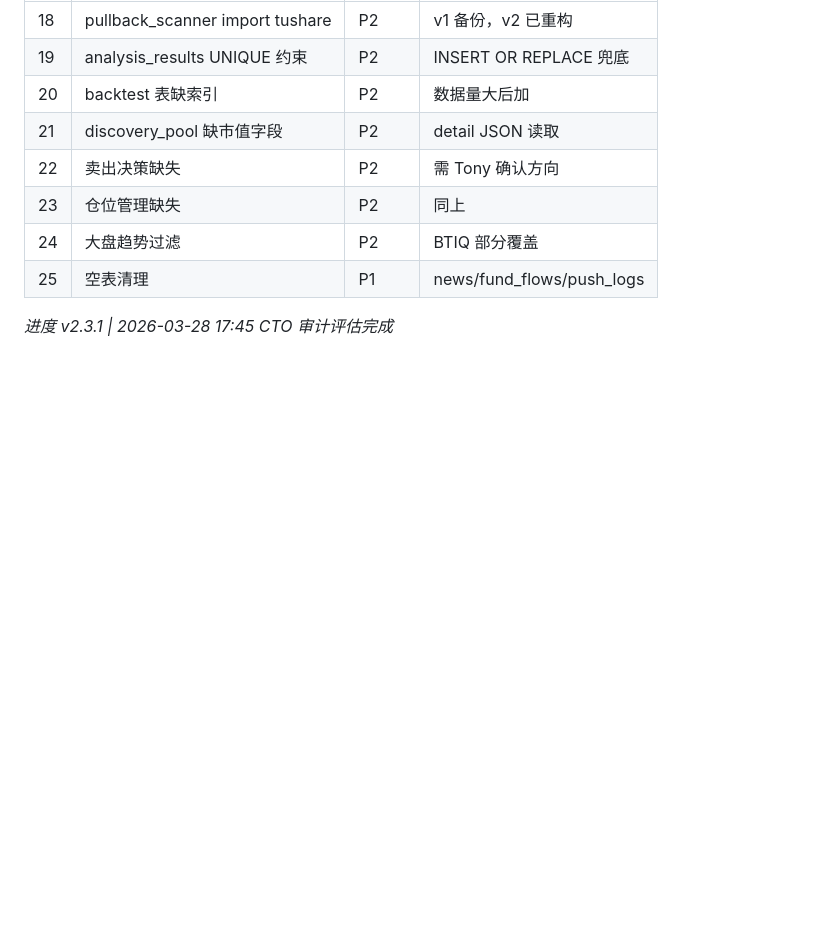
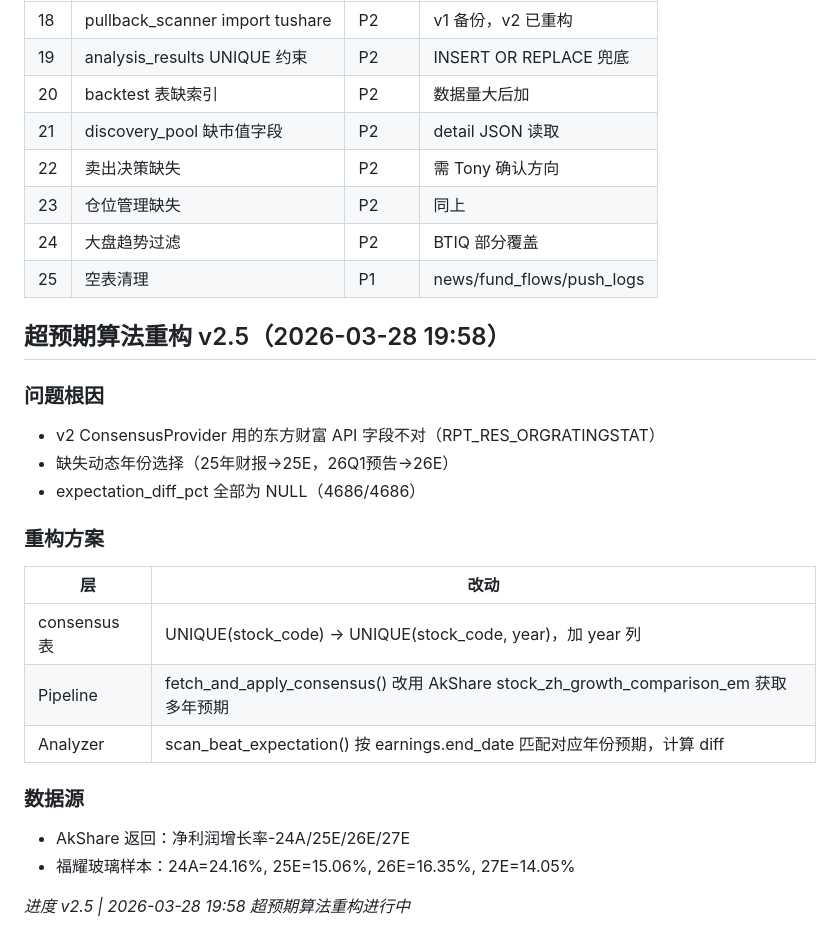
Before and after one commit to tonymd323/smart-invest, a Markdown page: docs/v2/progress.md, the part around the change. Rendered like a GitHub page; blank space fills up the shorter version.

Commit message:
docs: v2.5 超预期算法重构 — 架构文档 + 进度更新

```diff
--- a/docs/v2/progress.md
+++ b/docs/v2/progress.md
@@ -283,4 +283,23 @@ _main JARVIS 两次审计共 25 项发现，评估结果：_
 | 25 | 空表清理 | P1 | news/fund_flows/push_logs |
 
 
-_进度 v2.3.1 | 2026-03-28 17:45 CTO 审计评估完成_
+
+## 超预期算法重构 v2.5（2026-03-28 19:58）
+
+### 问题根因
+- v2 ConsensusProvider 用的东方财富 API 字段不对（RPT_RES_ORGRATINGSTAT）
+- 缺失动态年份选择（25年财报→25E，26Q1预告→26E）
+- expectation_diff_pct 全部为 NULL（4686/4686）
+
+### 重构方案
+| 层 | 改动 |
+|----|------|
+| consensus 表 | UNIQUE(stock_code) → UNIQUE(stock_code, year)，加 year 列 |
+| Pipeline | fetch_and_apply_consensus() 改用 AkShare stock_zh_growth_comparison_em 获取多年预期 |
+| Analyzer | scan_beat_expectation() 按 earnings.end_date 匹配对应年份预期，计算 diff |
+
+### 数据源
+- AkShare  返回：净利润增长率-24A/25E/26E/27E
+- 福耀玻璃样本：24A=24.16%, 25E=15.06%, 26E=16.35%, 27E=14.05%
+
+_进度 v2.5 | 2026-03-28 19:58 超预期算法重构进行中_
```
Also changed, not shown: docs/v2/architecture.md (+5 -5 lines).
